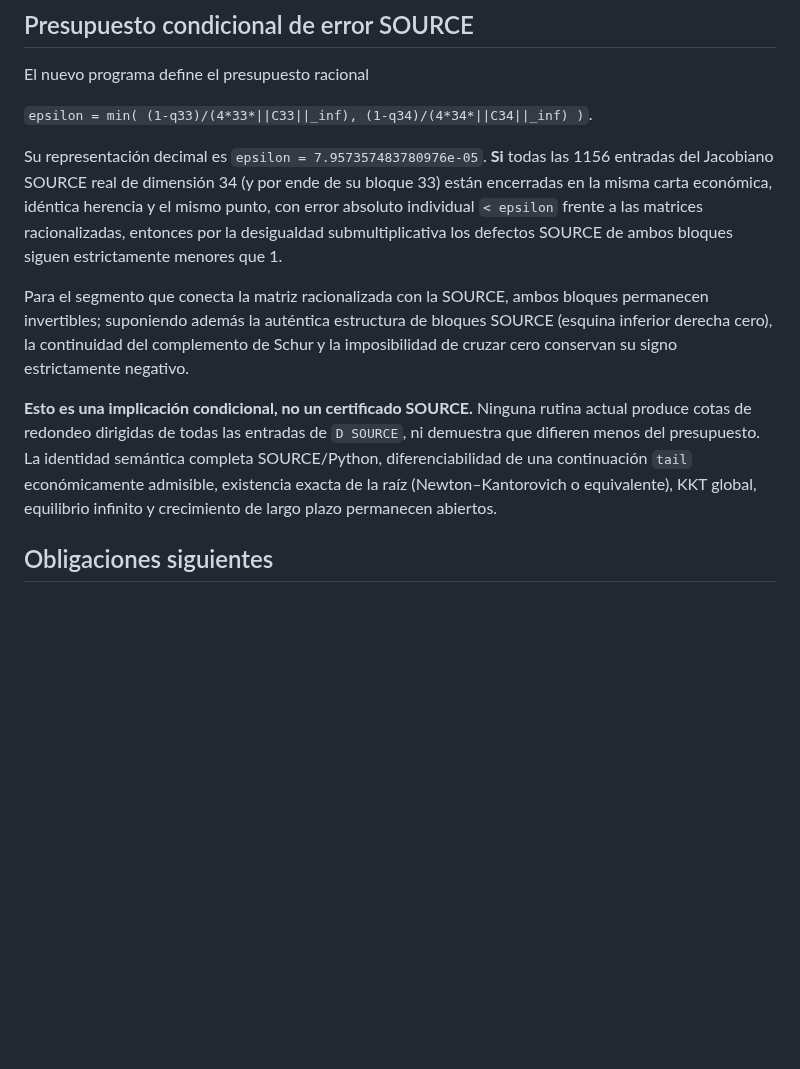
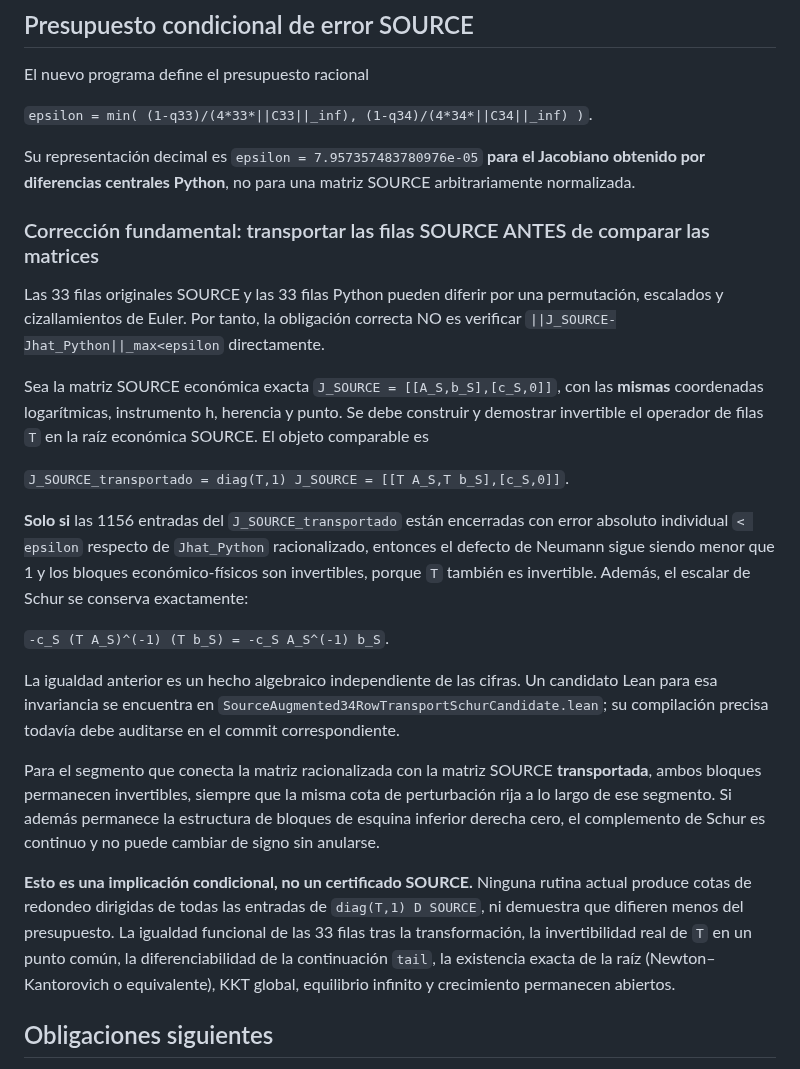
Before and after one commit to alejandroventuraventurameza-tech/ai-project, a Markdown page: docs/COMPuERTA_RACIONAL_FRONTERA_34_20261114.md, the part around the change. GitHub-like rendering; blank space fills up the shorter version.

Commit message:
docs(math): compare transported SOURCE Jacobian, not raw equations, with rational Python gate

```diff
--- a/docs/COMPuERTA_RACIONAL_FRONTERA_34_20261114.md
+++ b/docs/COMPuERTA_RACIONAL_FRONTERA_34_20261114.md
@@ -45,11 +45,25 @@ El nuevo programa define el presupuesto racional
 
 `epsilon = min( (1-q33)/(4*33*||C33||_inf), (1-q34)/(4*34*||C34||_inf) )`.
 
-Su representación decimal es `epsilon = 7.957357483780976e-05`. **Si** todas las 1156 entradas del Jacobiano SOURCE real de dimensión 34 (y por ende de su bloque 33) están encerradas en la misma carta económica, idéntica herencia y el mismo punto, con error absoluto individual `< epsilon` frente a las matrices racionalizadas, entonces por la desigualdad submultiplicativa los defectos SOURCE de ambos bloques siguen estrictamente menores que 1.
+Su representación decimal es `epsilon = 7.957357483780976e-05` **para el Jacobiano obtenido por diferencias centrales Python**, no para una matriz SOURCE arbitrariamente normalizada.
 
-Para el segmento que conecta la matriz racionalizada con la SOURCE, ambos bloques permanecen invertibles; suponiendo además la auténtica estructura de bloques SOURCE (esquina inferior derecha cero), la continuidad del complemento de Schur y la imposibilidad de cruzar cero conservan su signo estrictamente negativo.
+### Corrección fundamental: transportar las filas SOURCE ANTES de comparar las matrices
 
-**Esto es una implicación condicional, no un certificado SOURCE.** Ninguna rutina actual produce cotas de redondeo dirigidas de todas las entradas de `D SOURCE`, ni demuestra que difieren menos del presupuesto. La identidad semántica completa SOURCE/Python, diferenciabilidad de una continuación `tail` económicamente admisible, existencia exacta de la raíz (Newton–Kantorovich o equivalente), KKT global, equilibrio infinito y crecimiento de largo plazo permanecen abiertos.
+Las 33 filas originales SOURCE y las 33 filas Python pueden diferir por una permutación, escalados y cizallamientos de Euler. Por tanto, la obligación correcta NO es verificar `||J_SOURCE-Jhat_Python||_max<epsilon` directamente.
+
+Sea la matriz SOURCE económica exacta `J_SOURCE = [[A_S,b_S],[c_S,0]]`, con las **mismas** coordenadas logarítmicas, instrumento h, herencia y punto. Se debe construir y demostrar invertible el operador de filas `T` en la raíz económica SOURCE. El objeto comparable es
+
+`J_SOURCE_transportado = diag(T,1) J_SOURCE = [[T A_S,T b_S],[c_S,0]]`.
+
+**Solo si** las 1156 entradas del `J_SOURCE_transportado` están encerradas con error absoluto individual `< epsilon` respecto de `Jhat_Python` racionalizado, entonces el defecto de Neumann sigue siendo menor que 1 y los bloques económico-físicos son invertibles, porque `T` también es invertible. Además, el escalar de Schur se conserva exactamente:
+
+`-c_S (T A_S)^(-1) (T b_S) = -c_S A_S^(-1) b_S`.
+
+La igualdad anterior es un hecho algebraico independiente de las cifras. Un candidato Lean para esa invariancia se encuentra en `SourceAugmented34RowTransportSchurCandidate.lean`; su compilación precisa todavía debe auditarse en el commit correspondiente.
+
+Para el segmento que conecta la matriz racionalizada con la matriz SOURCE **transportada**, ambos bloques permanecen invertibles, siempre que la misma cota de perturbación rija a lo largo de ese segmento. Si además permanece la estructura de bloques de esquina inferior derecha cero, el complemento de Schur es continuo y no puede cambiar de signo sin anularse.
+
+**Esto es una implicación condicional, no un certificado SOURCE.** Ninguna rutina actual produce cotas de redondeo dirigidas de todas las entradas de `diag(T,1) D SOURCE`, ni demuestra que difieren menos del presupuesto. La igualdad funcional de las 33 filas tras la transformación, la invertibilidad real de `T` en un punto común, la diferenciabilidad de la continuación `tail`, la existencia exacta de la raíz (Newton–Kantorovich o equivalente), KKT global, equilibrio infinito y crecimiento permanecen abiertos.
 
 ## Obligaciones siguientes
 
```
